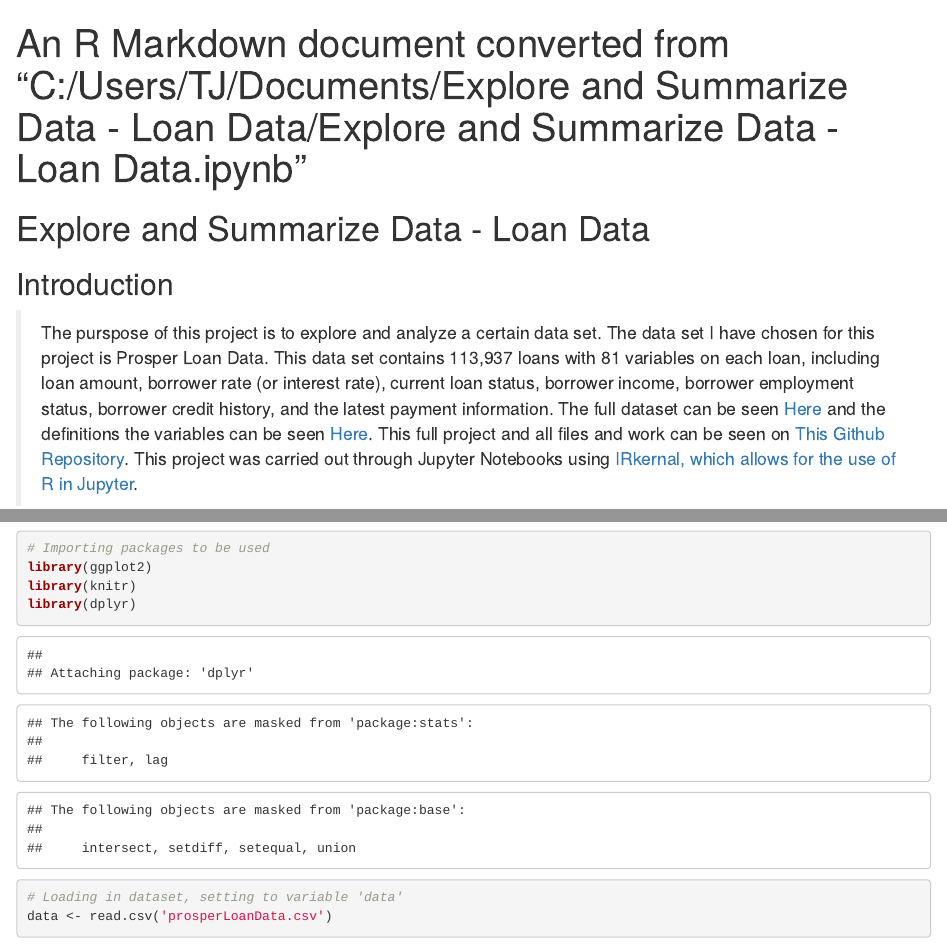
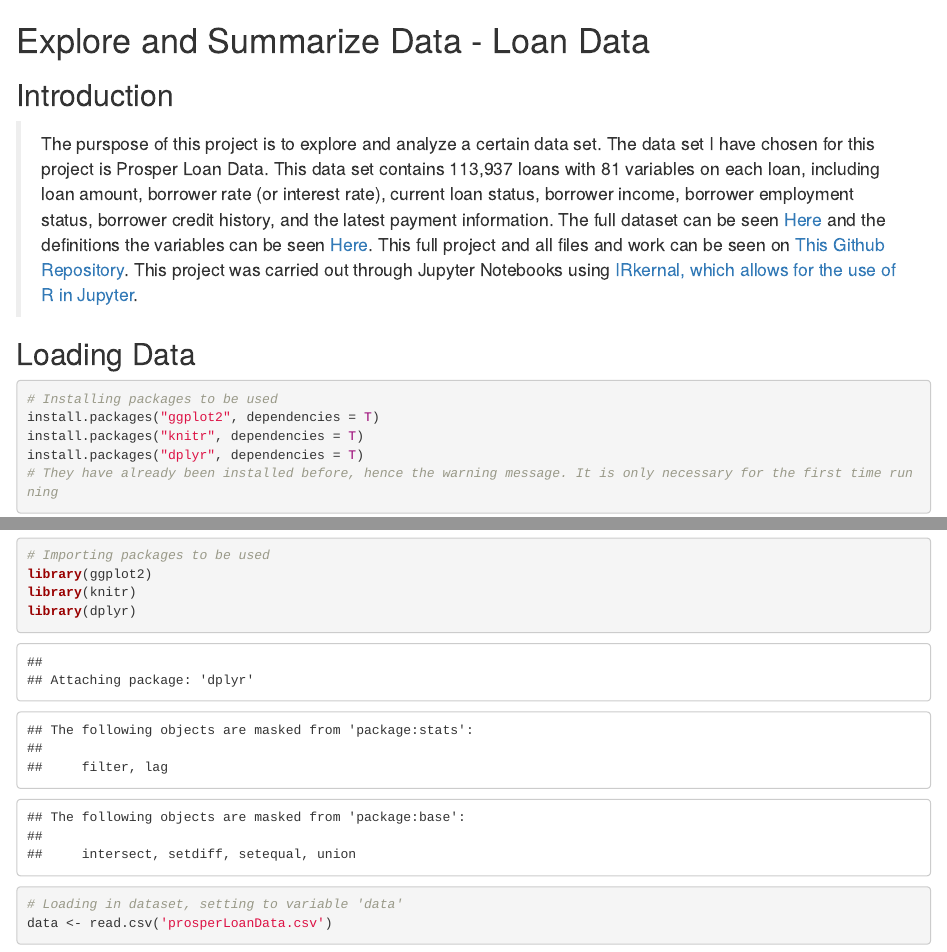
Before and after one commit to TJRiker11/Explore-and-Summarize-Data---Loan-Data, an R Markdown document (Explore and Summarize Data - Loan Data/Explore and Summarize Data - Loan Data.Rmd): the page in a window 1100 px wide, from its top, and a second part further down, joined at a grey line. Rendered offline with R 4.5, knitr and Pandoc, with nearby package versions; some code elsewhere in the file could not run offline.

Commit message:
Update Explore and Summarize Data - Loan Data.Rmd

```diff
--- a/Explore and Summarize Data - Loan Data/Explore and Summarize Data - Loan Data.Rmd
+++ b/Explore and Summarize Data - Loan Data/Explore and Summarize Data - Loan Data.Rmd
@@ -1,9 +1,3 @@
----
-title: An R Markdown document converted from "C:/Users/TJ/Documents/Explore and Summarize
-  Data - Loan Data/Explore and Summarize Data - Loan Data.ipynb"
-output: html_document
----
-
 # Explore and Summarize Data - Loan Data
 
 ## Introduction
```
